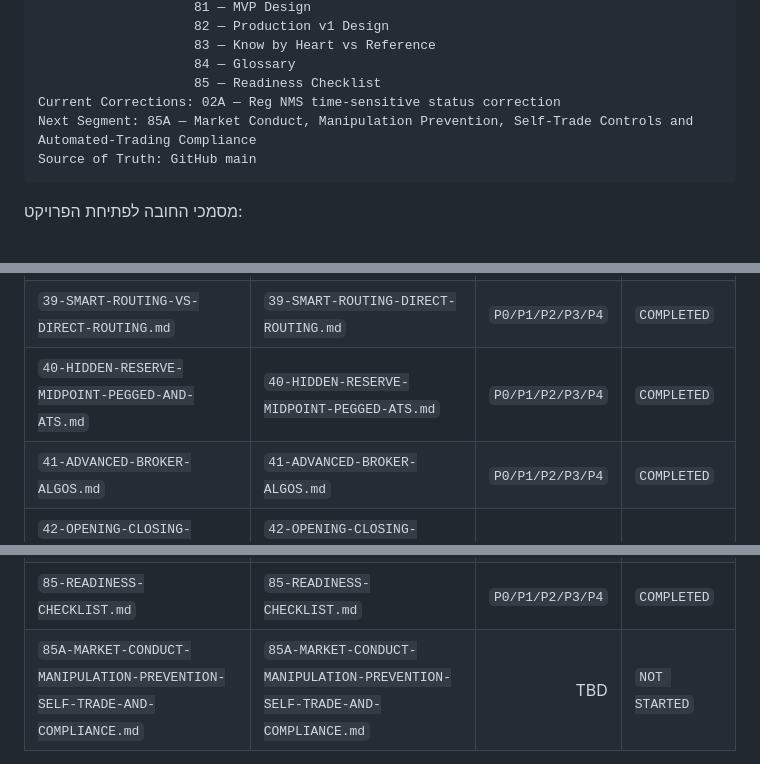
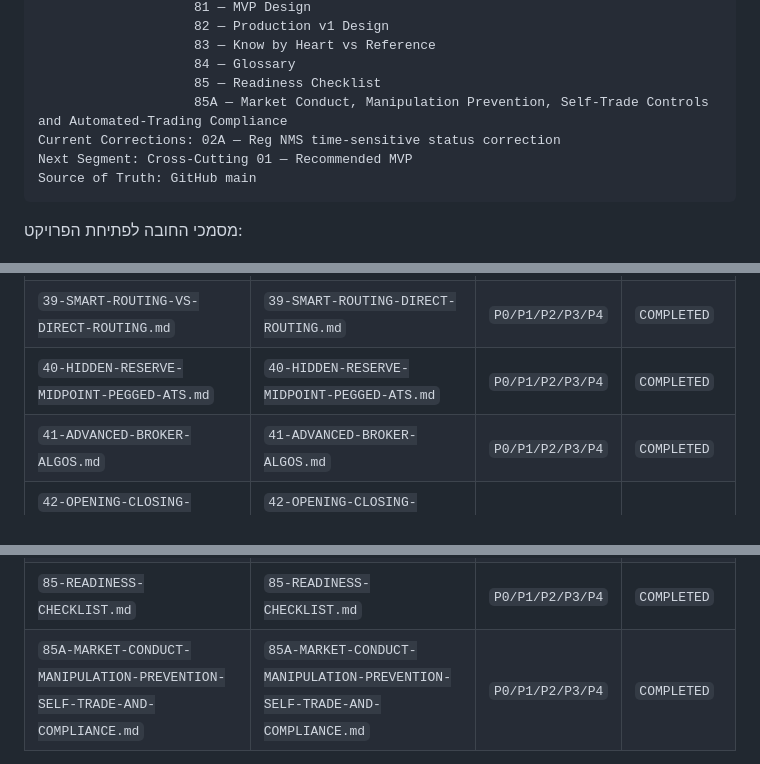
Before and after one commit to LirazShay/algo-course, a Markdown page: recommendations/00-INDEX.md, 3 parts joined by grey strips. Drawn GitHub-style.

Commit message:
Advance Recommendation Playbook to cross-cutting Recommended MVP

````diff
--- a/recommendations/00-INDEX.md
+++ b/recommendations/00-INDEX.md
@@ -95,8 +95,9 @@ Completed Segments: 01 — Foundations / Personal Algo System
                     83 — Know by Heart vs Reference
                     84 — Glossary
                     85 — Readiness Checklist
+                    85A — Market Conduct, Manipulation Prevention, Self-Trade Controls and Automated-Trading Compliance
 Current Corrections: 02A — Reg NMS time-sensitive status correction
-Next Segment: 85A — Market Conduct, Manipulation Prevention, Self-Trade Controls and Automated-Trading Compliance
+Next Segment: Cross-Cutting 01 — Recommended MVP
 Source of Truth: GitHub main
 ```
 
@@ -219,7 +220,7 @@ Baseline
 | `37-ADVANCED-ORDER-TACTICS.md` | `37-ADVANCED-ORDER-TACTICS.md` | `P0/P1/P2/P3/P4` | `COMPLETED` |
 | `38-QUEUE-POSITION-AND-LIMIT-ORDER-SUBTLETIES.md` | `38-QUEUE-POSITION-LIMIT-ORDER-SUBTLETIES.md` | `P0/P1/P2/P3/P4` | `COMPLETED` |
 | `39-SMART-ROUTING-VS-DIRECT-ROUTING.md` | `39-SMART-ROUTING-DIRECT-ROUTING.md` | `P0/P1/P2/P3/P4` | `COMPLETED` |
-| `40-HIDDEN-RESERVE-MIDPOINT-PEGGED-AND-ATS.md` | `40-HIDDEN-RESERVE-MIDPOINT-PEGGED-ATS.md` | `P0/P1/P2/P3/P4` | `COMPLETED` |
+| `40-HIDDEN-RESERVE-MIDPOINT-PEGGED-ATS.md` | `40-HIDDEN-RESERVE-MIDPOINT-PEGGED-ATS.md` | `P0/P1/P2/P3/P4` | `COMPLETED` |
 | `41-ADVANCED-BROKER-ALGOS.md` | `41-ADVANCED-BROKER-ALGOS.md` | `P0/P1/P2/P3/P4` | `COMPLETED` |
 | `42-OPENING-CLOSING-AUCTIONS-AND-AUCTION-ORDER-TYPES.md` | `42-OPENING-CLOSING-AUCTIONS-AUCTION-ORDER-TYPES.md` | `P0/P1/P2/P3/P4` | `COMPLETED` |
 | `43-HALTS-LULD-AND-FAST-MARKETS.md` | `43-HALTS-LULD-FAST-MARKETS.md` | `P0/P1/P2/P3/P4` | `COMPLETED` |
@@ -266,5 +267,5 @@ Baseline
 | `83-KNOW-BY-HEART-VS-REFERENCE.md` | `83-KNOW-BY-HEART-VS-REFERENCE.md` | `P0/P1/P2/P3/P4` | `COMPLETED` |
 | `84-GLOSSARY.md` | `84-GLOSSARY.md` | `P0/P1/P2/P3/P4` | `COMPLETED` |
 | `85-READINESS-CHECKLIST.md` | `85-READINESS-CHECKLIST.md` | `P0/P1/P2/P3/P4` | `COMPLETED` |
-| `85A-MARKET-CONDUCT-MANIPULATION-PREVENTION-SELF-TRADE-AND-COMPLIANCE.md` | `85A-MARKET-CONDUCT-MANIPULATION-PREVENTION-SELF-TRADE-AND-COMPLIANCE.md` | TBD | `NOT STARTED` |
+| `85A-MARKET-CONDUCT-MANIPULATION-PREVENTION-SELF-TRADE-AND-COMPLIANCE.md` | `85A-MARKET-CONDUCT-MANIPULATION-PREVENTION-SELF-TRADE-AND-COMPLIANCE.md` | `P0/P1/P2/P3/P4` | `COMPLETED` |
 
````
Also changed, not shown: other parts of recommendations/00-INDEX.md (+7 -1 lines).
